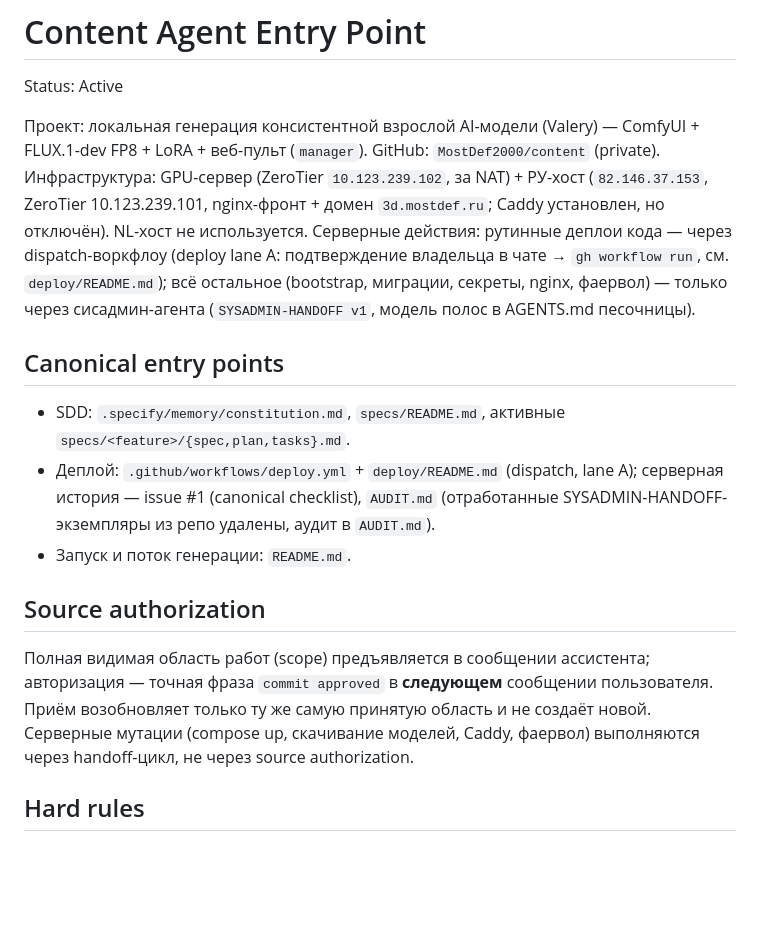
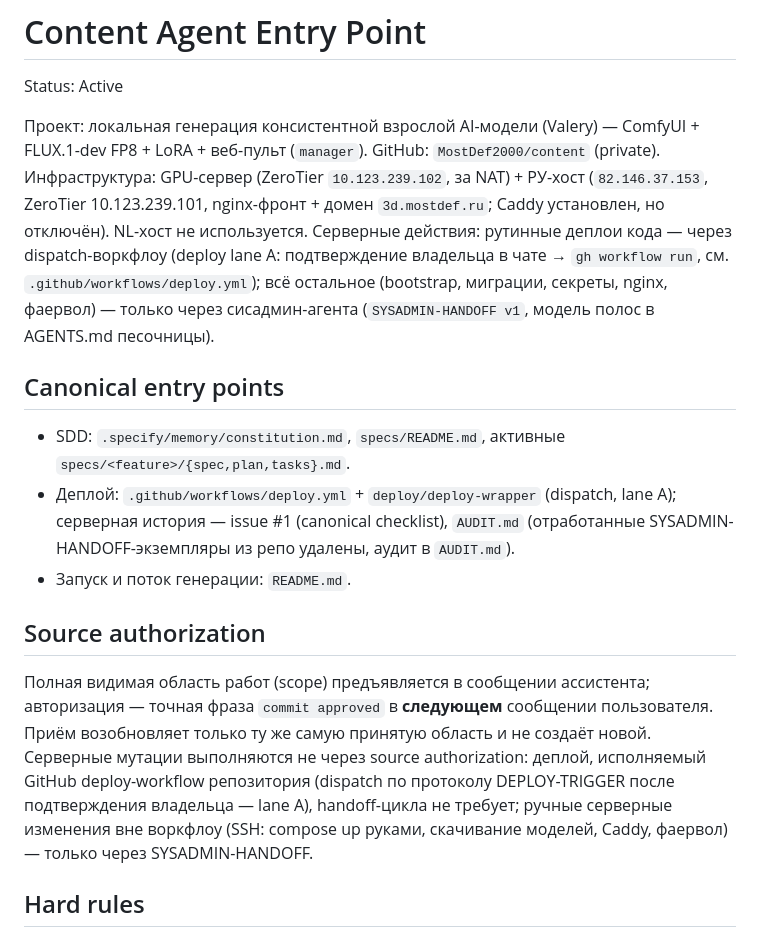
Before and after one commit to MostDef2000/content, a Markdown page: AGENTS.md, the part around the change. GitHub-like rendering; blank space fills up the shorter version.

```diff
--- a/AGENTS.md
+++ b/AGENTS.md
@@ -9,7 +9,7 @@ GitHub: `MostDef2000/content` (private). Инфраструктура: GPU-се
 nginx-фронт + домен `3d.mostdef.ru`; Caddy установлен, но отключён). NL-хост не
 используется. Серверные действия: рутинные деплои кода — через
 dispatch-воркфлоу (deploy lane A: подтверждение владельца в чате →
-`gh workflow run`, см. `deploy/README.md`); всё остальное (bootstrap,
+`gh workflow run`, см. `.github/workflows/deploy.yml`); всё остальное (bootstrap,
 миграции, секреты, nginx, фаервол) — только через сисадмин-агента
 (`SYSADMIN-HANDOFF v1`, модель полос в AGENTS.md песочницы).
 
@@ -17,7 +17,7 @@ dispatch-воркфлоу (deploy lane A: подтверждение владе
 
 - SDD: `.specify/memory/constitution.md`, `specs/README.md`, активные
   `specs/<feature>/{spec,plan,tasks}.md`.
-- Деплой: `.github/workflows/deploy.yml` + `deploy/README.md` (dispatch,
+- Деплой: `.github/workflows/deploy.yml` + `deploy/deploy-wrapper` (dispatch,
   lane A); серверная история — issue #1 (canonical checklist), `AUDIT.md`
   (отработанные SYSADMIN-HANDOFF-экземпляры из репо удалены, аудит в
   `AUDIT.md`).
@@ -28,8 +28,12 @@ dispatch-воркфлоу (deploy lane A: подтверждение владе
 Полная видимая область работ (scope) предъявляется в сообщении ассистента;
 авторизация — точная фраза `commit approved` в **следующем** сообщении
 пользователя. Приём возобновляет только ту же самую принятую область и не
-создаёт новой. Серверные мутации (compose up, скачивание моделей, Caddy,
-фаервол) выполняются через handoff-цикл, не через source authorization.
+создаёт новой. Серверные мутации выполняются не через source authorization:
+деплой, исполняемый GitHub deploy-workflow репозитория (dispatch по
+протоколу DEPLOY-TRIGGER после подтверждения владельца — lane A),
+handoff-цикла не требует; ручные серверные изменения вне воркфлоу (SSH:
+compose up руками, скачивание моделей, Caddy, фаервол) — только через
+SYSADMIN-HANDOFF.
 
 ## Hard rules
 
```
Also changed, not shown: .specify/memory/constitution.md (+9 -4 lines), specs/README.md (+4 -2 lines).
